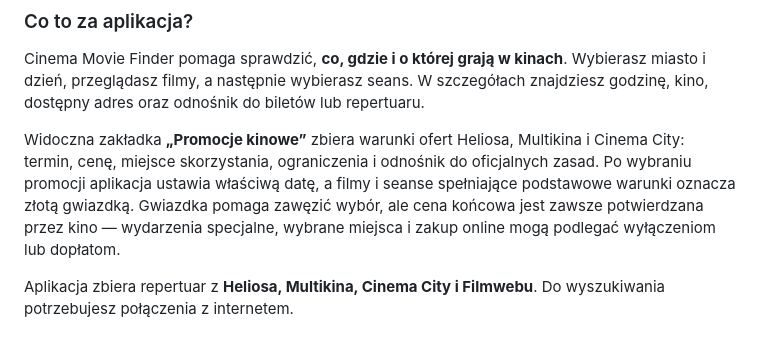
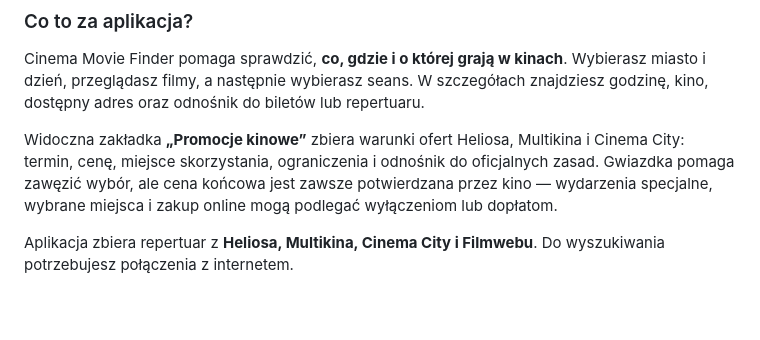
Before and after one commit to Landi545/Cinema-Movie-Finder, a Markdown page: README.md, the part around the change. GitHub-like rendering; blank space fills up the shorter version.

```diff
--- a/README.md
+++ b/README.md
@@ -21,7 +21,7 @@ Repertuar polskich kin w jednej aplikacji — na Windows i Androida.
 
 Cinema Movie Finder pomaga sprawdzić, **co, gdzie i o której grają w kinach**. Wybierasz miasto i dzień, przeglądasz filmy, a następnie wybierasz seans. W szczegółach znajdziesz godzinę, kino, dostępny adres oraz odnośnik do biletów lub repertuaru.
 
-Widoczna zakładka **„Promocje kinowe”** zbiera warunki ofert Heliosa, Multikina i Cinema City: termin, cenę, miejsce skorzystania, ograniczenia i odnośnik do oficjalnych zasad. Po wybraniu promocji aplikacja ustawia właściwą datę, a filmy i seanse spełniające podstawowe warunki oznacza złotą gwiazdką. Gwiazdka pomaga zawęzić wybór, ale cena końcowa jest zawsze potwierdzana przez kino — wydarzenia specjalne, wybrane miejsca i zakup online mogą podlegać wyłączeniom lub dopłatom.
+Widoczna zakładka **„Promocje kinowe”** zbiera warunki ofert Heliosa, Multikina i Cinema City: termin, cenę, miejsce skorzystania, ograniczenia i odnośnik do oficjalnych zasad. Gwiazdka pomaga zawęzić wybór, ale cena końcowa jest zawsze potwierdzana przez kino — wydarzenia specjalne, wybrane miejsca i zakup online mogą podlegać wyłączeniom lub dopłatom.
 
 Aplikacja zbiera repertuar z **Heliosa, Multikina, Cinema City i Filmwebu**. Do wyszukiwania potrzebujesz połączenia z internetem.
 
```
